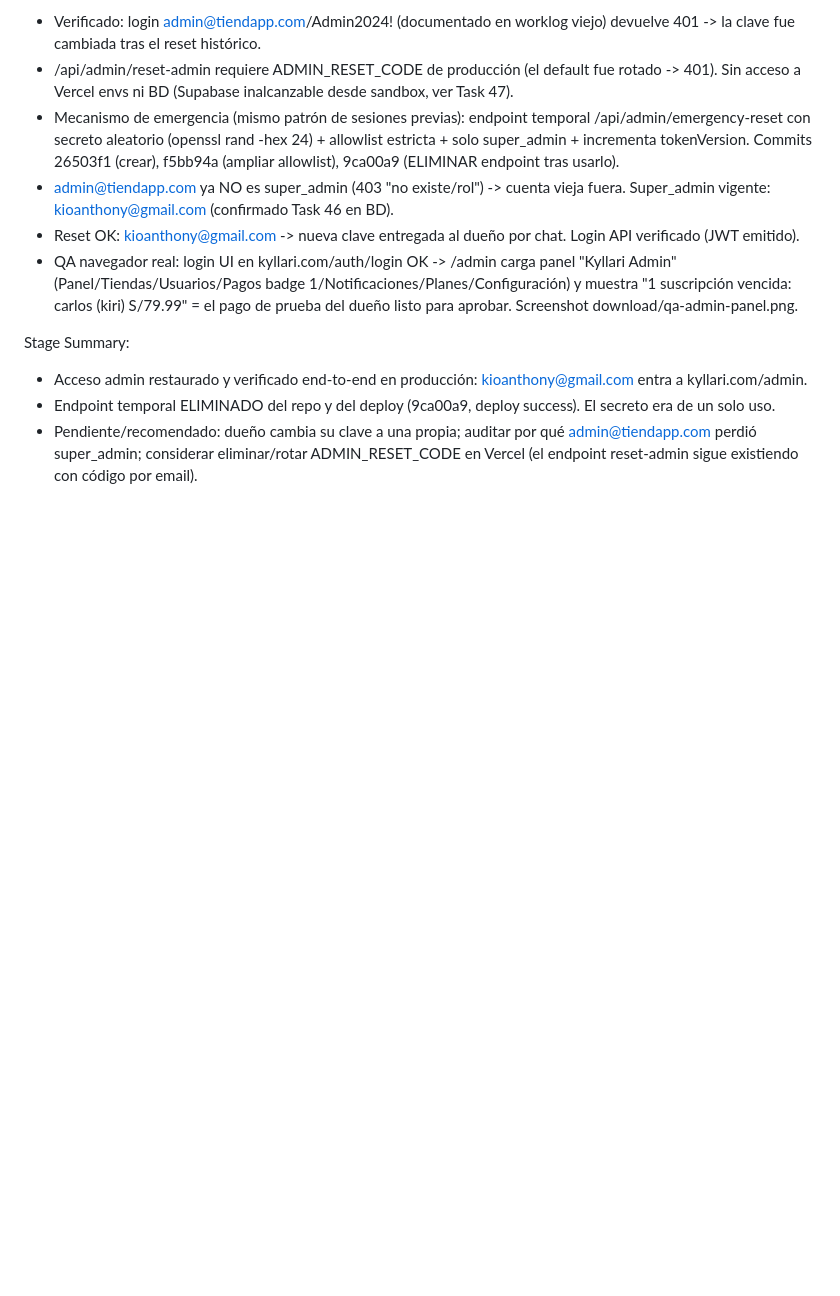
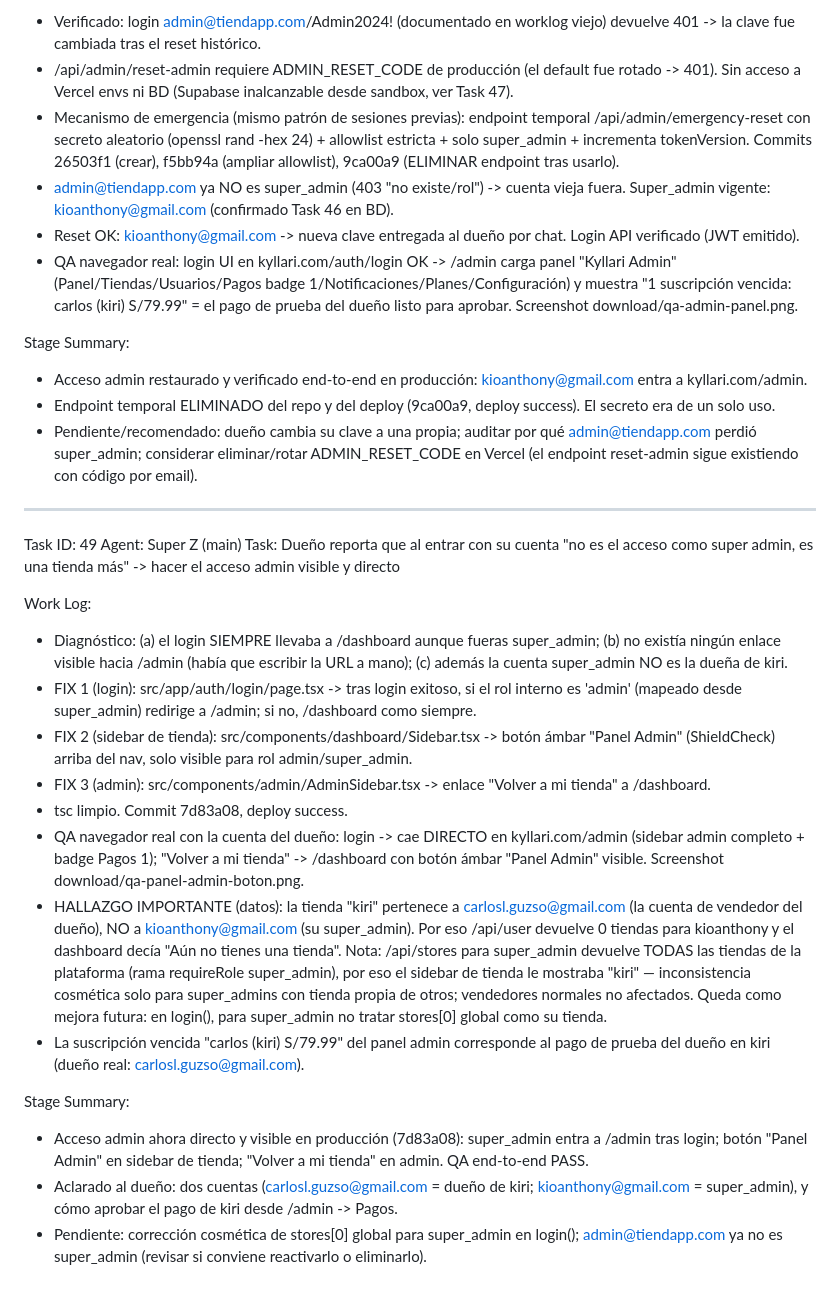
Before and after one commit to blackbox-adv/tiendaapp, a Markdown page: worklog.md, the part around the change. Drawn GitHub-style; blank space fills up the shorter version.

Commit message:
docs: worklog task 49 (acceso admin directo + aclaracion de cuentas)

```diff
--- a/worklog.md
+++ b/worklog.md
@@ -814,3 +814,23 @@ Stage Summary:
 - Acceso admin restaurado y verificado end-to-end en producción: kioanthony@gmail.com entra a kyllari.com/admin.
 - Endpoint temporal ELIMINADO del repo y del deploy (9ca00a9, deploy success). El secreto era de un solo uso.
 - Pendiente/recomendado: dueño cambia su clave a una propia; auditar por qué admin@tiendapp.com perdió super_admin; considerar eliminar/rotar ADMIN_RESET_CODE en Vercel (el endpoint reset-admin sigue existiendo con código por email).
+
+---
+Task ID: 49
+Agent: Super Z (main)
+Task: Dueño reporta que al entrar con su cuenta "no es el acceso como super admin, es una tienda más" -> hacer el acceso admin visible y directo
+
+Work Log:
+- Diagnóstico: (a) el login SIEMPRE llevaba a /dashboard aunque fueras super_admin; (b) no existía ningún enlace visible hacia /admin (había que escribir la URL a mano); (c) además la cuenta super_admin NO es la dueña de kiri.
+- FIX 1 (login): src/app/auth/login/page.tsx -> tras login exitoso, si el rol interno es 'admin' (mapeado desde super_admin) redirige a /admin; si no, /dashboard como siempre.
+- FIX 2 (sidebar de tienda): src/components/dashboard/Sidebar.tsx -> botón ámbar "Panel Admin" (ShieldCheck) arriba del nav, solo visible para rol admin/super_admin.
+- FIX 3 (admin): src/components/admin/AdminSidebar.tsx -> enlace "Volver a mi tienda" a /dashboard.
+- tsc limpio. Commit 7d83a08, deploy success.
+- QA navegador real con la cuenta del dueño: login -> cae DIRECTO en kyllari.com/admin (sidebar admin completo + badge Pagos 1); "Volver a mi tienda" -> /dashboard con botón ámbar "Panel Admin" visible. Screenshot download/qa-panel-admin-boton.png.
+- HALLAZGO IMPORTANTE (datos): la tienda "kiri" pertenece a carlosl.guzso@gmail.com (la cuenta de vendedor del dueño), NO a kioanthony@gmail.com (su super_admin). Por eso /api/user devuelve 0 tiendas para kioanthony y el dashboard decía "Aún no tienes una tienda". Nota: /api/stores para super_admin devuelve TODAS las tiendas de la plataforma (rama requireRole super_admin), por eso el sidebar de tienda le mostraba "kiri" — inconsistencia cosmética solo para super_admins con tienda propia de otros; vendedores normales no afectados. Queda como mejora futura: en login(), para super_admin no tratar stores[0] global como su tienda.
+- La suscripción vencida "carlos (kiri) S/79.99" del panel admin corresponde al pago de prueba del dueño en kiri (dueño real: carlosl.guzso@gmail.com).
+
+Stage Summary:
+- Acceso admin ahora directo y visible en producción (7d83a08): super_admin entra a /admin tras login; botón "Panel Admin" en sidebar de tienda; "Volver a mi tienda" en admin. QA end-to-end PASS.
+- Aclarado al dueño: dos cuentas (carlosl.guzso@gmail.com = dueño de kiri; kioanthony@gmail.com = super_admin), y cómo aprobar el pago de kiri desde /admin -> Pagos.
+- Pendiente: corrección cosmética de stores[0] global para super_admin en login(); admin@tiendapp.com ya no es super_admin (revisar si conviene reactivarlo o eliminarlo).
```
